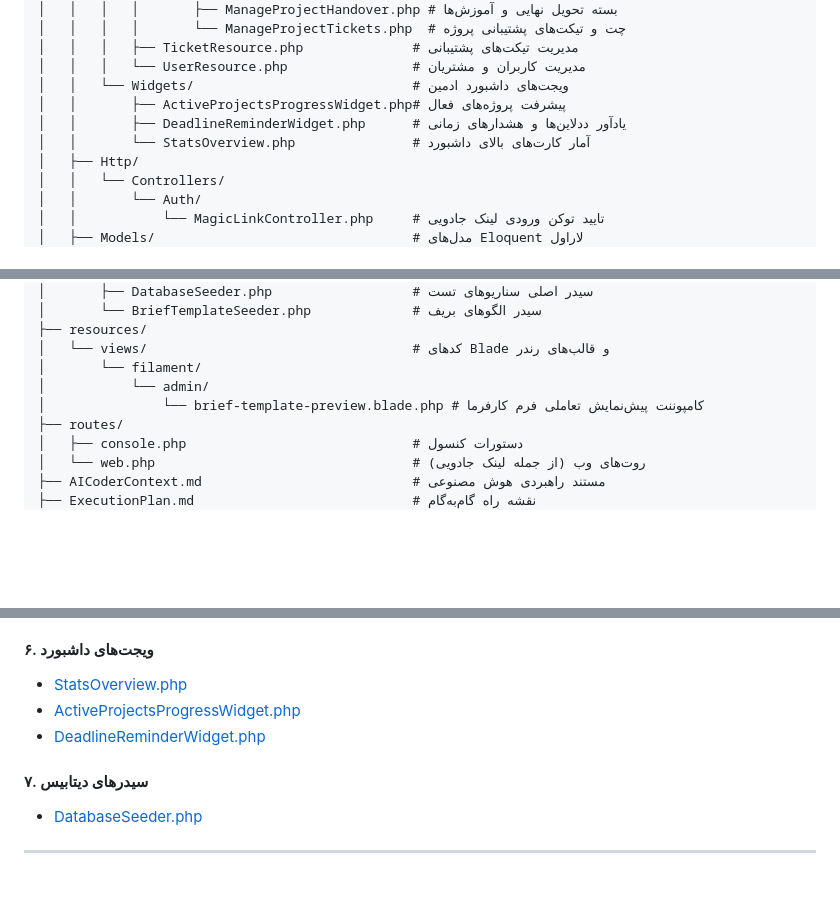
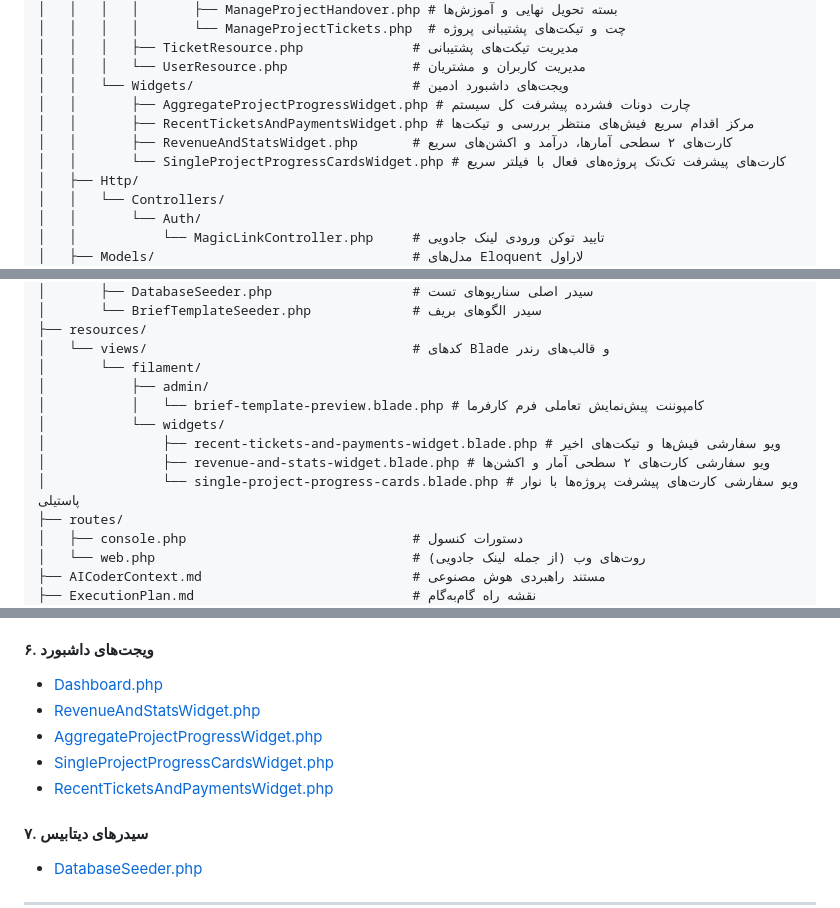
Before and after one commit to alimousavi68/hashtcrm, a Markdown page: AGENTS.md, 3 parts joined by grey strips. GitHub-like rendering; blank space fills up the shorter version.

Commit message:
docs: update AGENTS.md architecture and coding standards for dashboard 3-tier layout and design system

```diff
--- a/AGENTS.md
+++ b/AGENTS.md
@@ -151,9 +151,10 @@ hasht_crm/
 │   │   │   ├── TicketResource.php              # مدیریت تیکت‌های پشتیبانی
 │   │   │   └── UserResource.php                # مدیریت کاربران و مشتریان
 │   │   └── Widgets/                            # ویجت‌های داشبورد ادمین
-│   │       ├── ActiveProjectsProgressWidget.php# پیشرفت پروژه‌های فعال
-│   │       ├── DeadlineReminderWidget.php      # یادآور ددلاین‌ها و هشدارهای زمانی
-│   │       └── StatsOverview.php               # آمار کارت‌های بالای داشبورد
+│   │       ├── AggregateProjectProgressWidget.php # چارت دونات فشرده پیشرفت کل سیستم
+│   │       ├── RecentTicketsAndPaymentsWidget.php # مرکز اقدام سریع فیش‌های منتظر بررسی و تیکت‌ها
+│   │       ├── RevenueAndStatsWidget.php       # کارت‌های ۲ سطحی آمارها، درآمد و اکشن‌های سریع
+│   │       └── SingleProjectProgressCardsWidget.php # کارت‌های پیشرفت تک‌تک پروژه‌های فعال با فیلتر سریع
 │   ├── Http/
 │   │   └── Controllers/
 │   │       └── Auth/
@@ -185,8 +186,12 @@ hasht_crm/
 ├── resources/
 │   └── views/                                  # کدهای Blade و قالب‌های رندر
 │       └── filament/
-│           └── admin/
-│               └── brief-template-preview.blade.php # کامپوننت پیش‌نمایش تعاملی فرم کارفرما
+│           ├── admin/
+│           │   └── brief-template-preview.blade.php # کامپوننت پیش‌نمایش تعاملی فرم کارفرما
+│           └── widgets/
+│               ├── recent-tickets-and-payments-widget.blade.php # ویو سفارشی فیش‌ها و تیکت‌های اخیر
+│               ├── revenue-and-stats-widget.blade.php # ویو سفارشی کارت‌های ۲ سطحی آمار و اکشن‌ها
+│               └── single-project-progress-cards.blade.php # ویو سفارشی کارت‌های پیشرفت پروژه‌ها با نوار پاستیلی
 ├── routes/
 │   ├── console.php                             # دستورات کنسول
 │   └── web.php                                 # روت‌های وب (از جمله لینک جادویی)
@@ -395,9 +408,11 @@ sequenceDiagram
 * [TelegramChannel.php](file:///Users/user/Sites/localhost/hasht_crm/app/Channels/TelegramChannel.php)
 
 #### ۶. ویجت‌های داشبورد
-* [StatsOverview.php](file:///Users/user/Sites/localhost/hasht_crm/app/Filament/Widgets/StatsOverview.php)
-* [ActiveProjectsProgressWidget.php](file:///Users/user/Sites/localhost/hasht_crm/app/Filament/Widgets/ActiveProjectsProgressWidget.php)
-* [DeadlineReminderWidget.php](file:///Users/user/Sites/localhost/hasht_crm/app/Filament/Widgets/DeadlineReminderWidget.php)
+* [Dashboard.php](file:///Users/user/Sites/localhost/hasht_crm/app/Filament/Pages/Dashboard.php)
+* [RevenueAndStatsWidget.php](file:///Users/user/Sites/localhost/hasht_crm/app/Filament/Widgets/RevenueAndStatsWidget.php)
+* [AggregateProjectProgressWidget.php](file:///Users/user/Sites/localhost/hasht_crm/app/Filament/Widgets/AggregateProjectProgressWidget.php)
+* [SingleProjectProgressCardsWidget.php](file:///Users/user/Sites/localhost/hasht_crm/app/Filament/Widgets/SingleProjectProgressCardsWidget.php)
+* [RecentTicketsAndPaymentsWidget.php](file:///Users/user/Sites/localhost/hasht_crm/app/Filament/Widgets/RecentTicketsAndPaymentsWidget.php)
 
 #### ۷. سیدرهای دیتابیس
 * [DatabaseSeeder.php](file:///Users/user/Sites/localhost/hasht_crm/database/seeders/DatabaseSeeder.php)
```
Also changed, not shown: other parts of AGENTS.md (+9 -0 lines).
